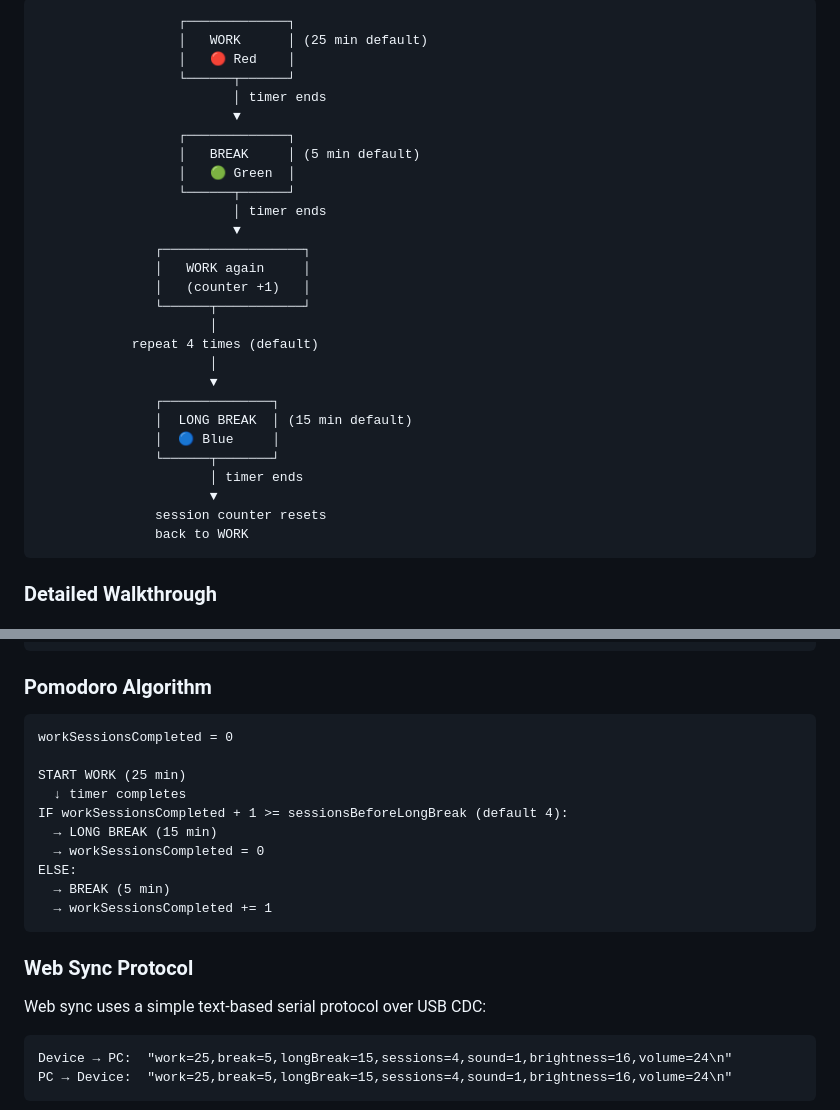
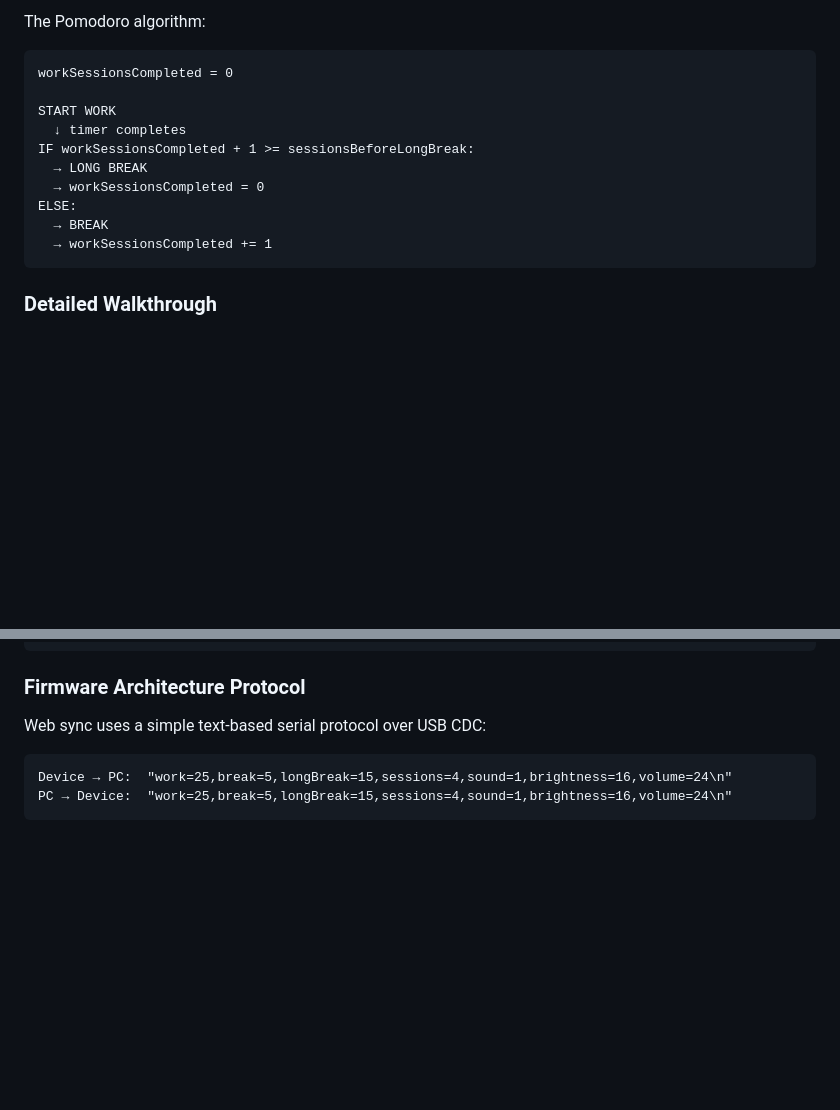
Before and after one commit to QQSHI13/M5Timer, a Markdown page: README.md, 2 parts joined by grey strips. Rendered like a GitHub page; blank space fills up the shorter version.

````diff
--- a/README.md
+++ b/README.md
@@ -84,32 +102,17 @@ The M5Timer has four system modes:
 ```
-                  ┌─────────────┐
-                  │   WORK      │ (25 min default)
-                  │   🔴 Red    │
-                  └──────┬──────┘
-                         │ timer ends
-                         ▼
-                  ┌─────────────┐
-                  │   BREAK     │ (5 min default)
-                  │   🟢 Green  │
-                  └──────┬──────┘
-                         │ timer ends
-                         ▼
-               ┌──────────────────┐
-               │   WORK again     │
-               │   (counter +1)   │
-               └──────┬───────────┘
-                      │
-            repeat 4 times (default)
-                      │
-                      ▼
-               ┌──────────────┐
-               │  LONG BREAK  │ (15 min default)
-               │  🔵 Blue     │
-               └──────┬───────┘
-                      │ timer ends
-                      ▼
-               session counter resets
-               back to WORK
+
+The Pomodoro algorithm:
+```
+workSessionsCompleted = 0
+
+START WORK
+  ↓ timer completes
+IF workSessionsCompleted + 1 >= sessionsBeforeLongBreak:
+  → LONG BREAK
+  → workSessionsCompleted = 0
+ELSE:
+  → BREAK
+  → workSessionsCompleted += 1
 ```
 
 ### Detailed Walkthrough
@@ -309,22 +312,7 @@ main.cpp
 └── hardware.cpp      — Power, RTC initialization
 ```
 
-### Pomodoro Algorithm
-
-```
-workSessionsCompleted = 0
-
-START WORK (25 min)
-  ↓ timer completes
-IF workSessionsCompleted + 1 >= sessionsBeforeLongBreak (default 4):
-  → LONG BREAK (15 min)
-  → workSessionsCompleted = 0
-ELSE:
-  → BREAK (5 min)
-  → workSessionsCompleted += 1
-```
-
-### Web Sync Protocol
+### Firmware Architecture Protocol
 Web sync uses a simple text-based serial protocol over USB CDC:
 ```
 Device → PC:  "work=25,break=5,longBreak=15,sessions=4,sound=1,brightness=16,volume=24\n"
````
Also changed, not shown: other parts of README.md (+18 -0 lines).
